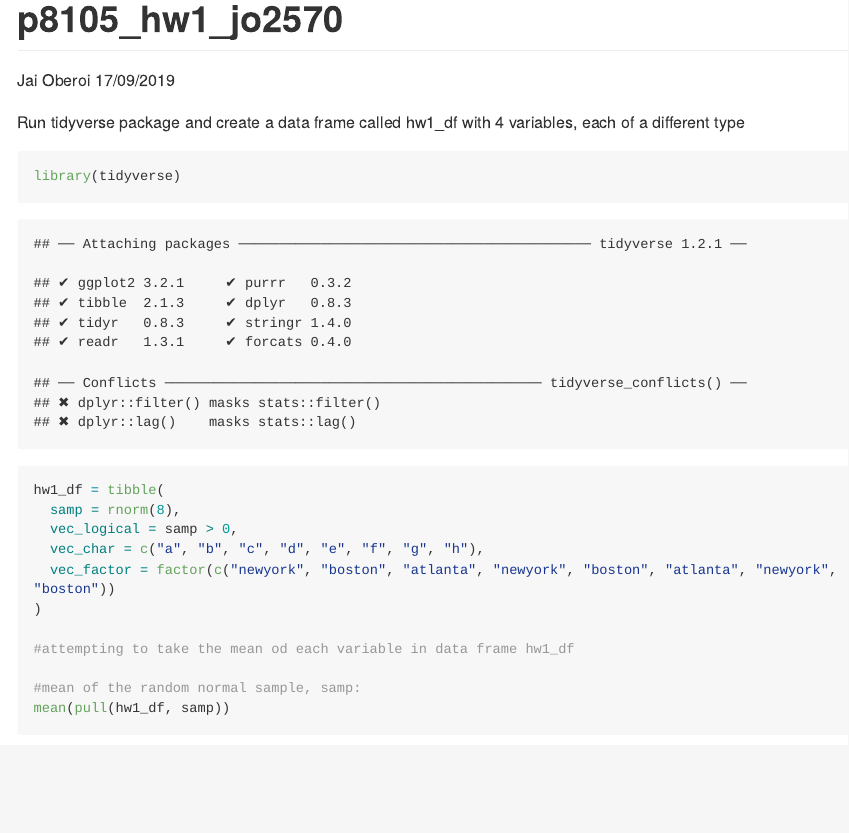
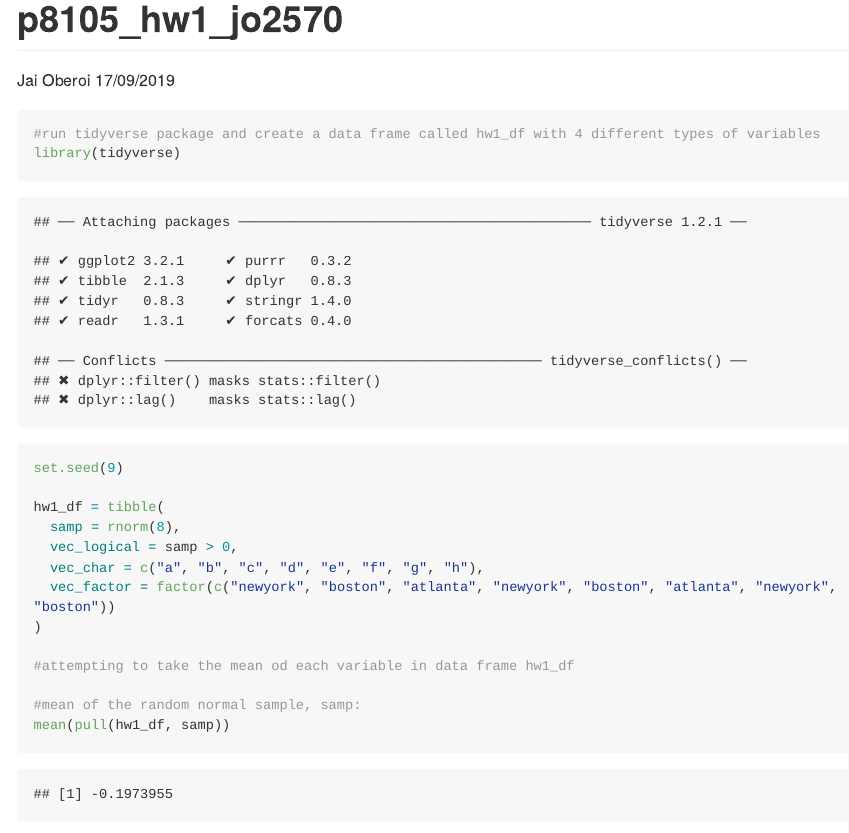
Before and after one commit to jaioberoi/p8105_hw1_jo2570, an R Markdown document (hw1_jo2570.Rmd): the page in a window 1100 px wide, from its top. The pictures show the output file hw1_jo2570.md that the author committed with the source, drawn offline in the style of GitHub; long lines of code are wrapped.

Commit message:
add a seed of 9 to the df for consistancy

````diff
--- a/hw1_jo2570.Rmd
+++ b/hw1_jo2570.Rmd
@@ -5,13 +5,16 @@ date: "17/09/2019"
 output: github_document
 ---
 
-```{r include=FALSE}
+```{r setup, include=FALSE}
 knitr::opts_chunk$set(echo = TRUE)
 ```
 
-Run tidyverse package and create a data frame called hw1_df with 4 variables, each of a different type
+
 ```{r}
+#run tidyverse package and create a data frame called hw1_df with 4 different types of variables
 library(tidyverse)
+
+set.seed(9)
 
 hw1_df = tibble(
   samp = rnorm(8),
````
Also changed, not shown: hw1_jo2570.md, hw1_jo2570.Rmd (2 more changed lines).
